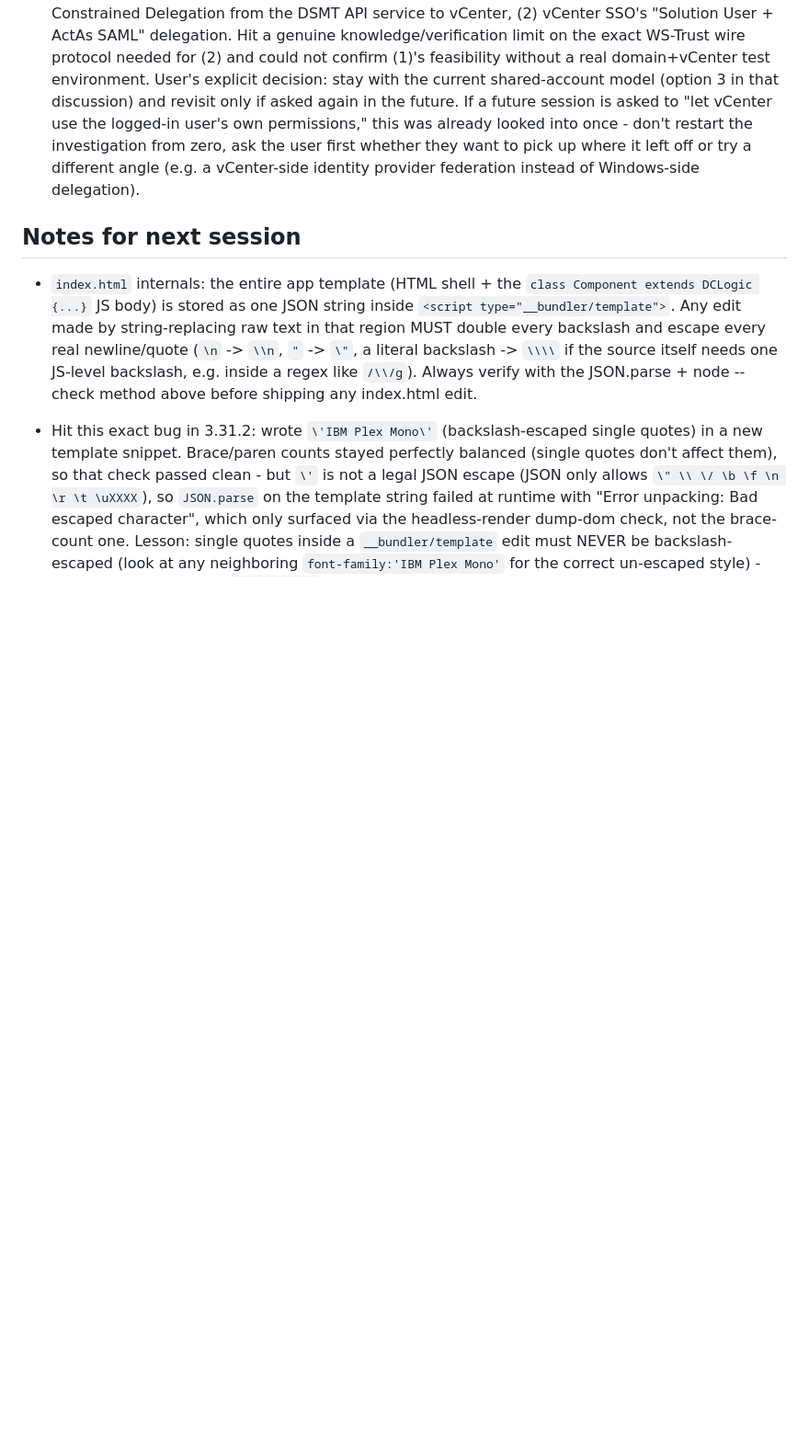
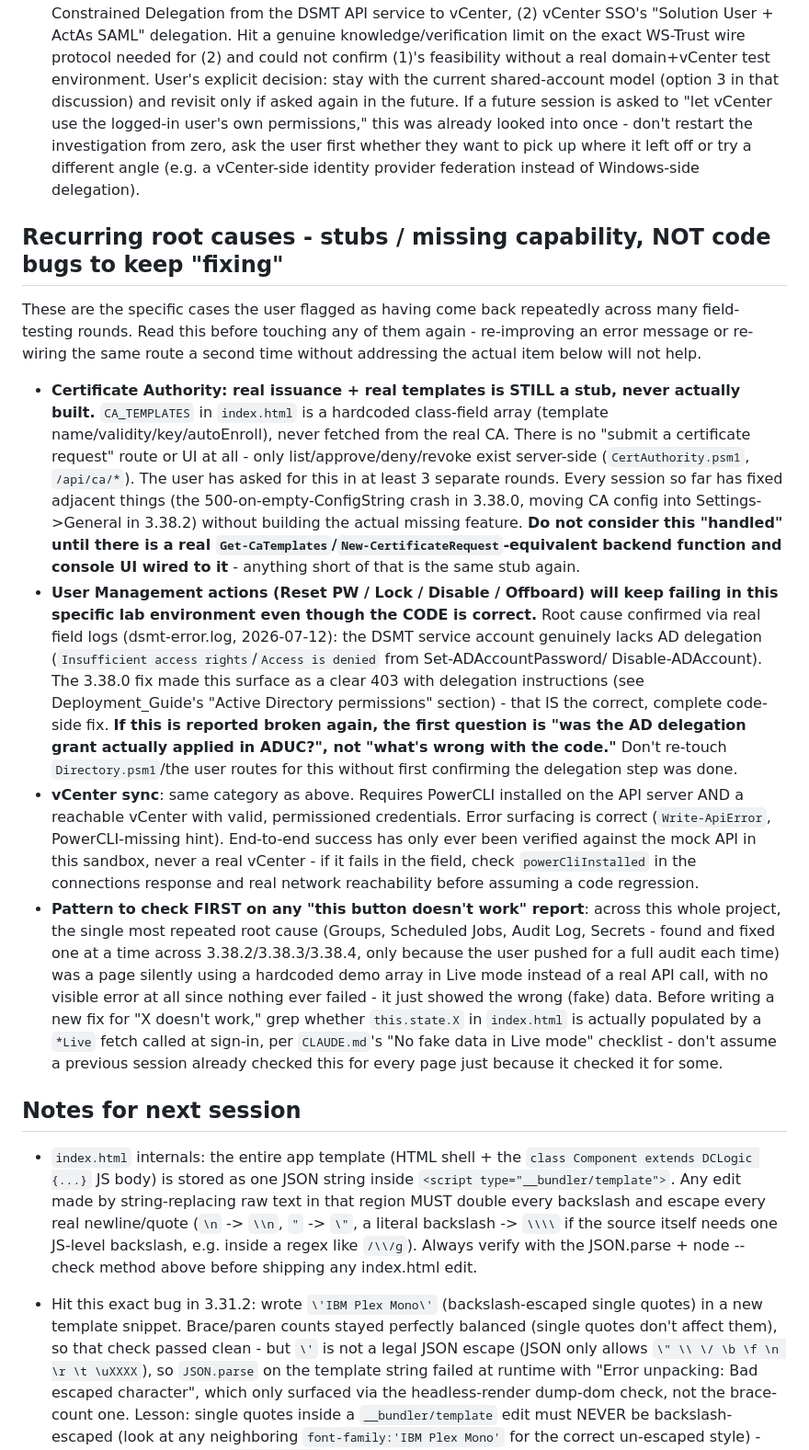
Before and after one commit to Rendi1984/DSMT, a Markdown page: PROGRESS.md, the part around the change. Shown at 92% size. GitHub-like rendering; blank space fills up the shorter version.

Commit message:
docs: document recurring root-cause patterns (CA stub, AD-delegation-gated failures, vCenter env dependency, demo-data-in-live-mode) so future sessions don't re-diagnose the same things
Co-Authored-By: Claude Fable 5 <noreply@anthropic.com>
Claude-Session: https://claude.ai/code/session_01NAXufJknB9PrUoiTiA4rBF

```diff
--- a/PROGRESS.md
+++ b/PROGRESS.md
@@ -159,6 +159,55 @@ There is a single console file again. Do not look for or recreate
   investigation from zero, ask the user first whether they want to pick up
   where it left off or try a different angle (e.g. a vCenter-side identity
   provider federation instead of Windows-side delegation).
+
+## Recurring root causes - stubs / missing capability, NOT code bugs to keep "fixing"
+These are the specific cases the user flagged as having come back repeatedly
+across many field-testing rounds. Read this before touching any of them
+again - re-improving an error message or re-wiring the same route a second
+time without addressing the actual item below will not help.
+
+- **Certificate Authority: real issuance + real templates is STILL a stub,
+  never actually built.** `CA_TEMPLATES` in `index.html` is a hardcoded
+  class-field array (template name/validity/key/autoEnroll), never fetched
+  from the real CA. There is no "submit a certificate request" route or UI
+  at all - only list/approve/deny/revoke exist server-side
+  (`CertAuthority.psm1`, `/api/ca/*`). The user has asked for this in at
+  least 3 separate rounds. Every session so far has fixed adjacent things
+  (the 500-on-empty-ConfigString crash in 3.38.0, moving CA config into
+  Settings->General in 3.38.2) without building the actual missing feature.
+  **Do not consider this "handled" until there is a real
+  `Get-CaTemplates`/`New-CertificateRequest`-equivalent backend function and
+  console UI wired to it** - anything short of that is the same stub again.
+- **User Management actions (Reset PW / Lock / Disable / Offboard) will
+  keep failing in this specific lab environment even though the CODE is
+  correct.** Root cause confirmed via real field logs (dsmt-error.log,
+  2026-07-12): the DSMT service account genuinely lacks AD delegation
+  (`Insufficient access rights`/`Access is denied` from Set-ADAccountPassword/
+  Disable-ADAccount). The 3.38.0 fix made this surface as a clear 403 with
+  delegation instructions (see Deployment_Guide's "Active Directory
+  permissions" section) - that IS the correct, complete code-side fix.
+  **If this is reported broken again, the first question is "was the AD
+  delegation grant actually applied in ADUC?", not "what's wrong with the
+  code."** Don't re-touch `Directory.psm1`/the user routes for this without
+  first confirming the delegation step was done.
+- **vCenter sync**: same category as above. Requires PowerCLI installed on
+  the API server AND a reachable vCenter with valid, permissioned
+  credentials. Error surfacing is correct (`Write-ApiError`, PowerCLI-missing
+  hint). End-to-end success has only ever been verified against the mock API
+  in this sandbox, never a real vCenter - if it fails in the field, check
+  `powerCliInstalled` in the connections response and real network
+  reachability before assuming a code regression.
+- **Pattern to check FIRST on any "this button doesn't work" report**:
+  across this whole project, the single most repeated root cause (Groups,
+  Scheduled Jobs, Audit Log, Secrets - found and fixed one at a time across
+  3.38.2/3.38.3/3.38.4, only because the user pushed for a full audit each
+  time) was a page silently using a hardcoded demo array in Live mode
+  instead of a real API call, with no visible error at all since nothing
+  ever failed - it just showed the wrong (fake) data. Before writing a new
+  fix for "X doesn't work," grep whether `this.state.X` in `index.html` is
+  actually populated by a `*Live` fetch called at sign-in, per `CLAUDE.md`'s
+  "No fake data in Live mode" checklist - don't assume a previous session
+  already checked this for every page just because it checked it for some.
 
 ## Notes for next session
 - `index.html` internals: the entire app template (HTML shell + the
```
